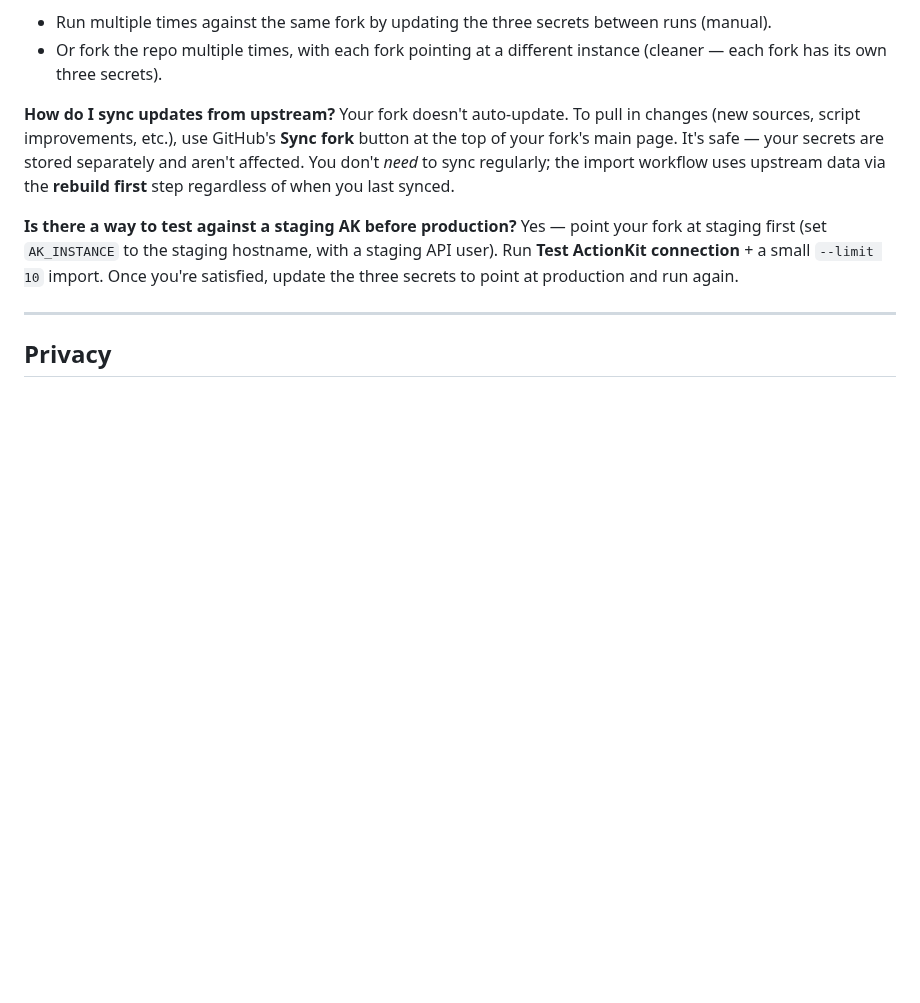
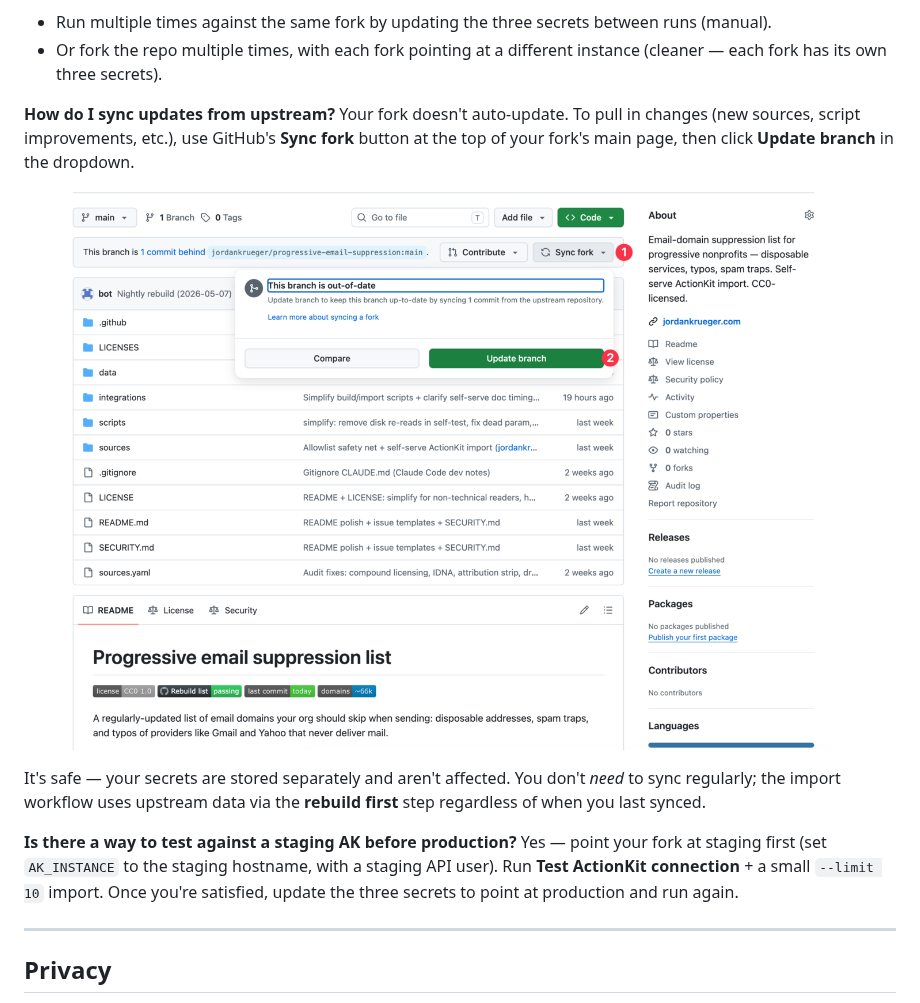
Before and after one commit to jordankrueger/progressive-email-suppression, a Markdown page: integrations/actionkit-self-serve.md, the part around one of its changes. Rendered like a GitHub page; pictures changed too: integrations/images/06-sync-fork.png (added); blank space fills up the shorter version.

Commit message:
Wire in remaining doc screenshots: Run workflow form + Sync fork
04 — Run workflow dropdown captured against the merged main, showing
all four inputs (rebuild_first, dry_run, limit, workers) so users can
see the workers field they're being told about.

06 — Sync fork dropdown added to the FAQ "How do I sync updates from
upstream?" entry. The text-only version was vague about which button
to click; the screenshot makes it visually unambiguous (resized from
2x to 1400px to fit the 500KB asset-hygiene threshold).

All 6 inline screenshots in integrations/actionkit-self-serve.md are
now real image references; no placeholders remain.

Co-Authored-By: Claude Opus 4.7 (1M context) <noreply@anthropic.com>

```diff
--- a/integrations/actionkit-self-serve.md
+++ b/integrations/actionkit-self-serve.md
@@ -264,7 +264,11 @@ Pick the one whose users you actually want protected by the suppression list. If
 - Or fork the repo multiple times, with each fork pointing at a different instance (cleaner — each fork has its own three secrets).
 
 **How do I sync updates from upstream?**
-Your fork doesn't auto-update. To pull in changes (new sources, script improvements, etc.), use GitHub's **Sync fork** button at the top of your fork's main page. It's safe — your secrets are stored separately and aren't affected. You don't *need* to sync regularly; the import workflow uses upstream data via the **rebuild first** step regardless of when you last synced.
+Your fork doesn't auto-update. To pull in changes (new sources, script improvements, etc.), use GitHub's **Sync fork** button at the top of your fork's main page, then click **Update branch** in the dropdown.
+
+![GitHub fork's Sync fork dropdown showing "This branch is out-of-date" with the green Update branch button](images/06-sync-fork.png)
+
+It's safe — your secrets are stored separately and aren't affected. You don't *need* to sync regularly; the import workflow uses upstream data via the **rebuild first** step regardless of when you last synced.
 
 **Is there a way to test against a staging AK before production?**
 Yes — point your fork at staging first (set `AK_INSTANCE` to the staging hostname, with a staging API user). Run **Test ActionKit connection** + a small `--limit 10` import. Once you're satisfied, update the three secrets to point at production and run again.
```
Also changed, not shown: other parts of integrations/actionkit-self-serve.md (+1 -1 lines), integrations/images/04-run-workflow.png (added).
